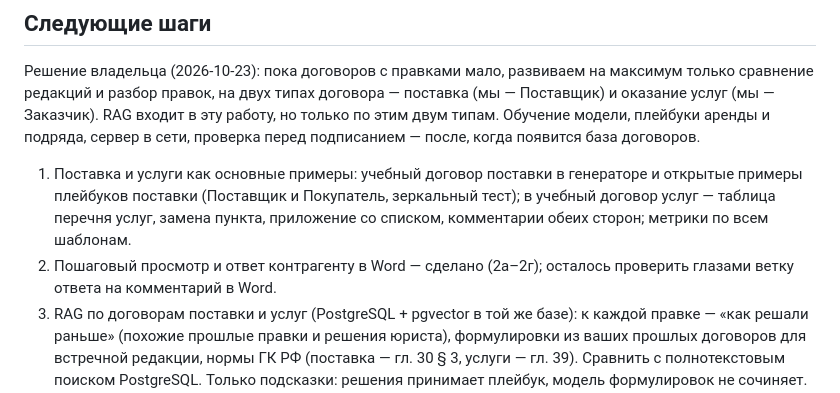
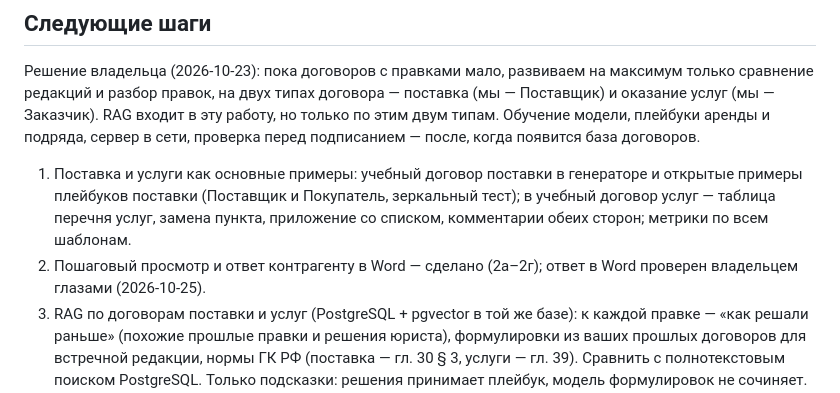
Before and after one commit to Doomed07/Pravka, a Markdown page: STATUS.md, the part around the change. GitHub-like rendering.

Commit message:
STATUS: ответ в Word проверен владельцем
Co-Authored-By: Claude Sonnet 5.5 <noreply@anthropic.com>

```diff
--- a/STATUS.md
+++ b/STATUS.md
@@ -132,8 +132,7 @@ SV-11); добавлено SV-16 (предел неустойки Заказчи
 1. Поставка и услуги как основные примеры: учебный договор поставки в генераторе и открытые примеры плейбуков
    поставки (Поставщик и Покупатель, зеркальный тест); в учебный договор услуг — таблица перечня услуг, замена пункта,
    приложение со списком, комментарии обеих сторон; метрики по всем шаблонам.
-2. Пошаговый просмотр и ответ контрагенту в Word — сделано (2а–2г); осталось проверить глазами ветку ответа на
-   комментарий в Word.
+2. Пошаговый просмотр и ответ контрагенту в Word — сделано (2а–2г); ответ в Word проверен владельцем глазами (2026-10-25).
 3. RAG по договорам поставки и услуг (PostgreSQL + pgvector в той же базе): к каждой правке — «как решали раньше»
    (похожие прошлые правки и решения юриста), формулировки из ваших прошлых договоров для встречной редакции, нормы
    ГК РФ (поставка — гл. 30 § 3, услуги — гл. 39). Сравнить с полнотекстовым поиском PostgreSQL. Только подсказки:
```
